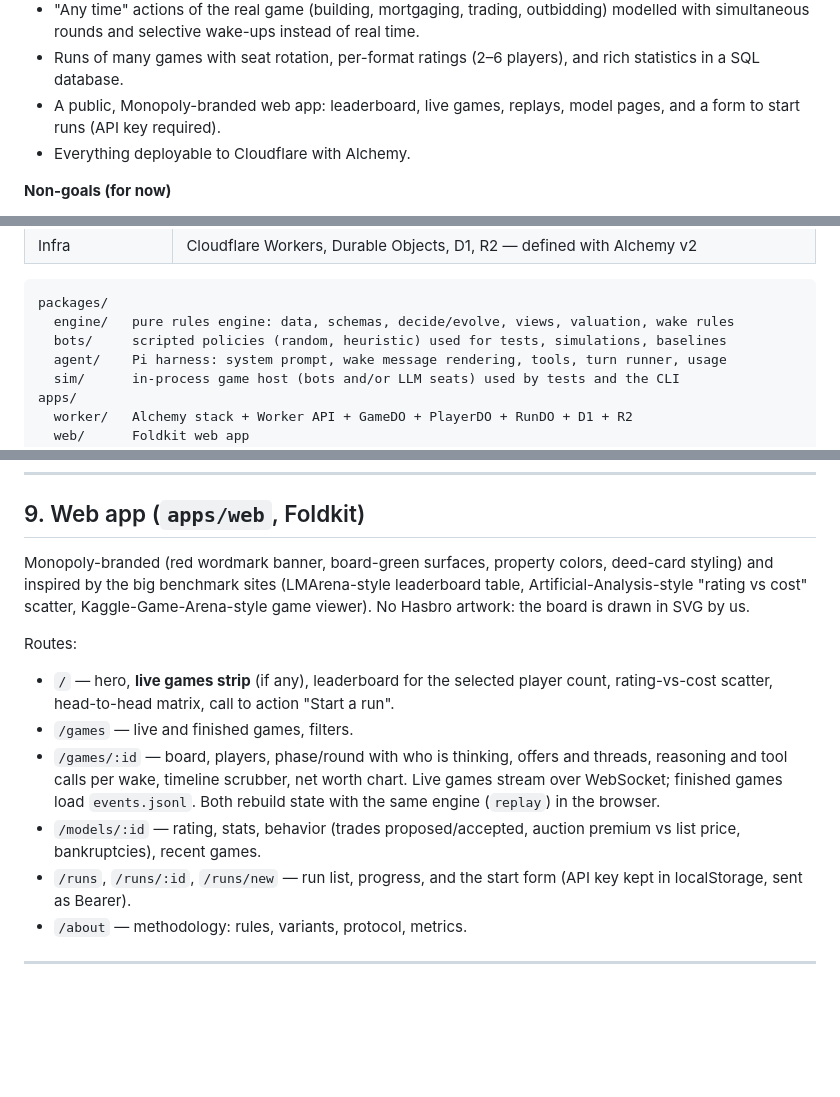
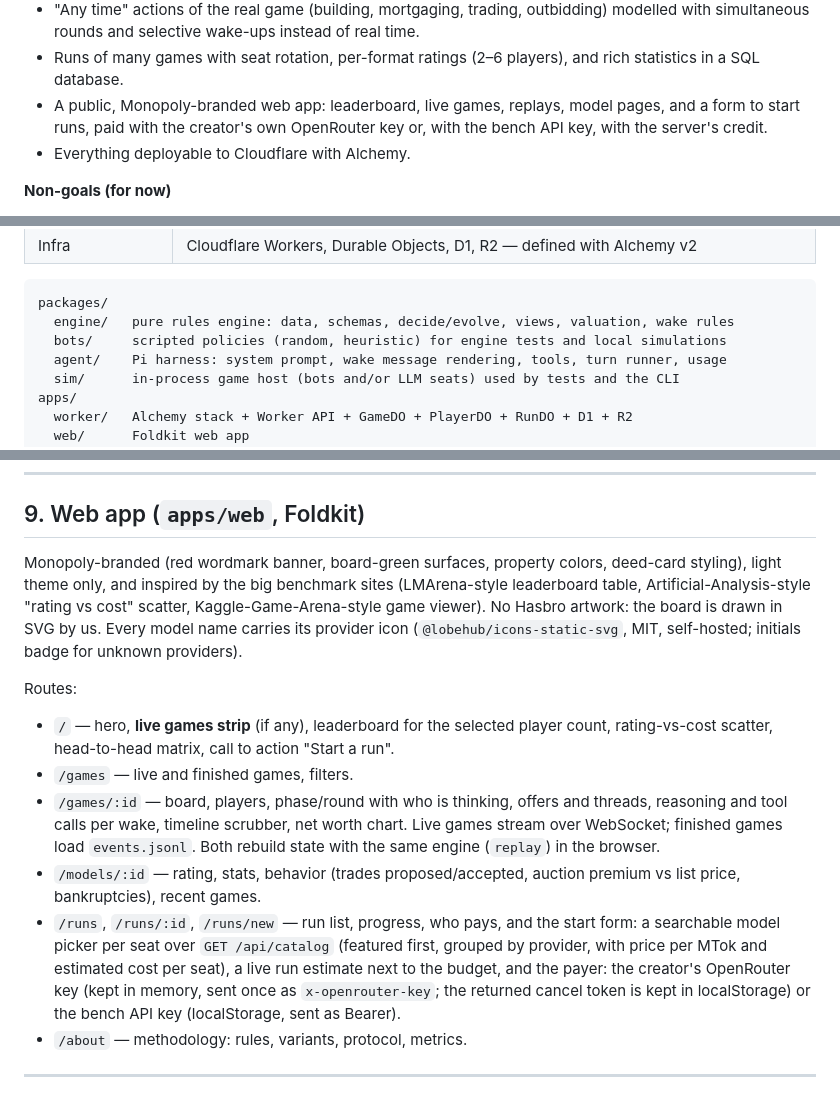
Before and after one commit to LeonardoTrapani/monopoly-bench, a Markdown page: SPEC.md, 3 parts joined by grey strips. GitHub-like rendering; blank space fills up the shorter version.

````diff
--- a/SPEC.md
+++ b/SPEC.md
@@ -23,7 +23,8 @@ code and this document disagree, fix one of them in the same change.
 - Runs of many games with seat rotation, per-format ratings (2–6 players), and rich
   statistics in a SQL database.
 - A public, Monopoly-branded web app: leaderboard, live games, replays, model pages,
-  and a form to start runs (API key required).
+  and a form to start runs, paid with the creator's own OpenRouter key or, with the
+  bench API key, with the server's credit.
 - Everything deployable to Cloudflare with Alchemy.
 
 **Non-goals (for now)**
@@ -51,7 +52,7 @@ code and this document disagree, fix one of them in the same change.
 ```
 packages/
   engine/   pure rules engine: data, schemas, decide/evolve, views, valuation, wake rules
-  bots/     scripted policies (random, heuristic) used for tests, simulations, baselines
+  bots/     scripted policies (random, heuristic) for engine tests and local simulations
   agent/    Pi harness: system prompt, wake message rendering, tools, turn runner, usage
   sim/      in-process game host (bots and/or LLM seats) used by tests and the CLI
 apps/
@@ -620,9 +621,11 @@ untouched data reproduces the table exactly).
 ## 9. Web app (`apps/web`, Foldkit)
 
 Monopoly-branded (red wordmark banner, board-green surfaces, property colors, deed-card
-styling) and inspired by the big benchmark sites (LMArena-style leaderboard table,
-Artificial-Analysis-style "rating vs cost" scatter, Kaggle-Game-Arena-style game viewer).
-No Hasbro artwork: the board is drawn in SVG by us.
+styling), light theme only, and inspired by the big benchmark sites (LMArena-style
+leaderboard table, Artificial-Analysis-style "rating vs cost" scatter, Kaggle-Game-Arena-style
+game viewer). No Hasbro artwork: the board is drawn in SVG by us. Every model name carries
+its provider icon (`@lobehub/icons-static-svg`, MIT, self-hosted; initials badge for unknown
+providers).
 
 Routes:
 
@@ -635,8 +638,12 @@ Routes:
   the same engine (`replay`) in the browser.
 - `/models/:id` — rating, stats, behavior (trades proposed/accepted, auction premium vs
   list price, bankruptcies), recent games.
-- `/runs`, `/runs/:id`, `/runs/new` — run list, progress, and the start form (API key
-  kept in localStorage, sent as Bearer).
+- `/runs`, `/runs/:id`, `/runs/new` — run list, progress, who pays, and the start form: a
+  searchable model picker per seat over `GET /api/catalog` (featured first, grouped by
+  provider, with price per MTok and estimated cost per seat), a live run estimate next to
+  the budget, and the payer: the creator's OpenRouter key (kept in memory, sent once as
+  `x-openrouter-key`; the returned cancel token is kept in localStorage) or the bench API
+  key (localStorage, sent as Bearer).
 - `/about` — methodology: rules, variants, protocol, metrics.
 
 ---
````
Also changed, not shown: README.md (+6 -5 lines).
